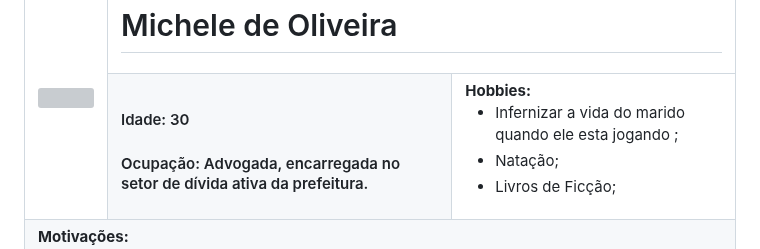
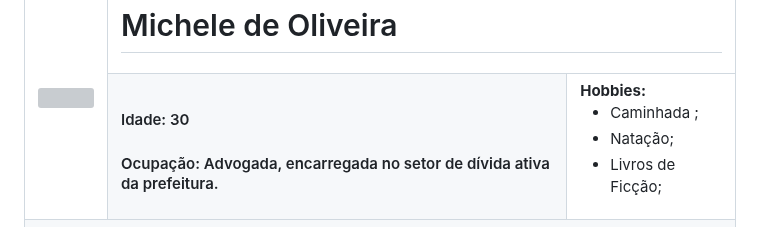
Before and after one commit to ICEI-PUC-Minas-PMV-ADS/PMV-ADS-2023-1-E3-PROJ-INT-T8-Grupo3-ProjControleFinanceiro, a Markdown page: docs/02-Especificação do Projeto.md, the part around the change. GitHub-like rendering; grey boxes are pictures that could not be loaded.

```diff
--- a/docs/02-Especificação do Projeto.md
+++ b/docs/02-Especificação do Projeto.md
@@ -21,7 +21,7 @@ As personas levantadas durante o processo de entendimento do problema são apres
         <tr>
             <td><strong>Hobbies:</strong>
             <ul>
-            <li>Infernizar a vida do marido quando ele esta jogando ;</li>
+            <li>Caminhada ;</li>
             <li>Natação;</li>
             <li>Livros de Ficção;</li>
             </li></ul></td>
```
